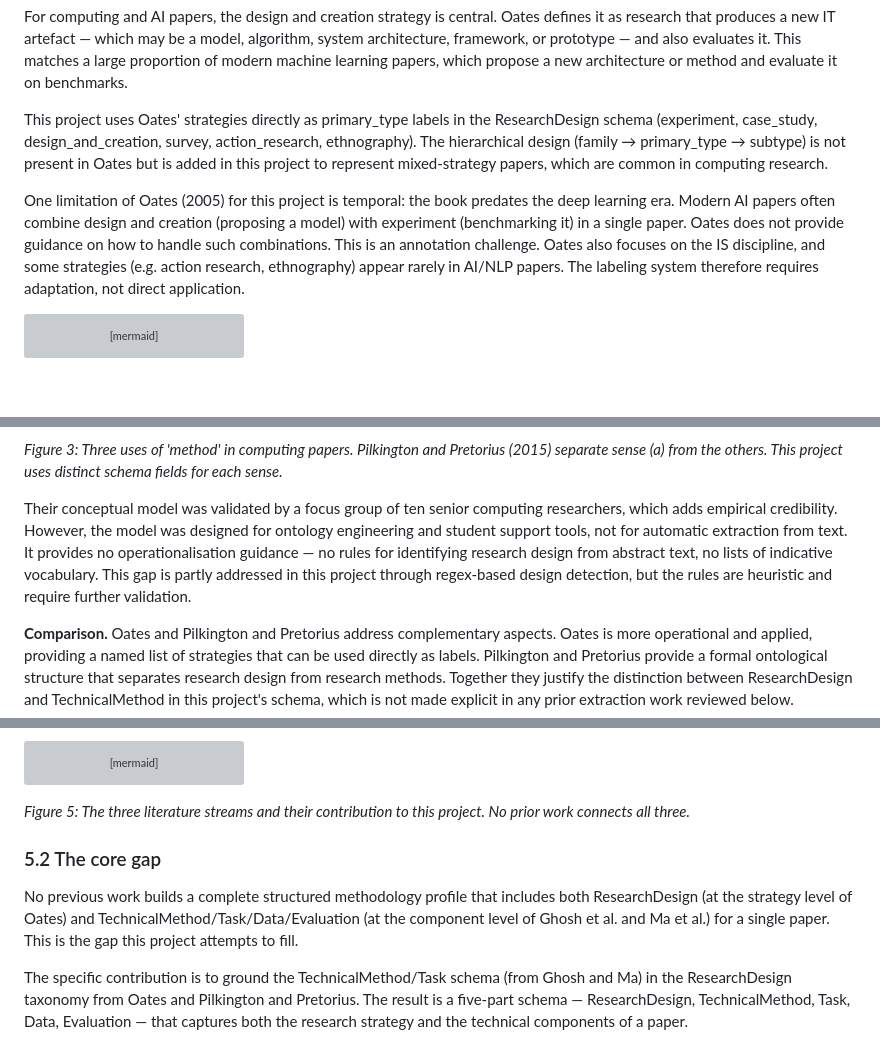
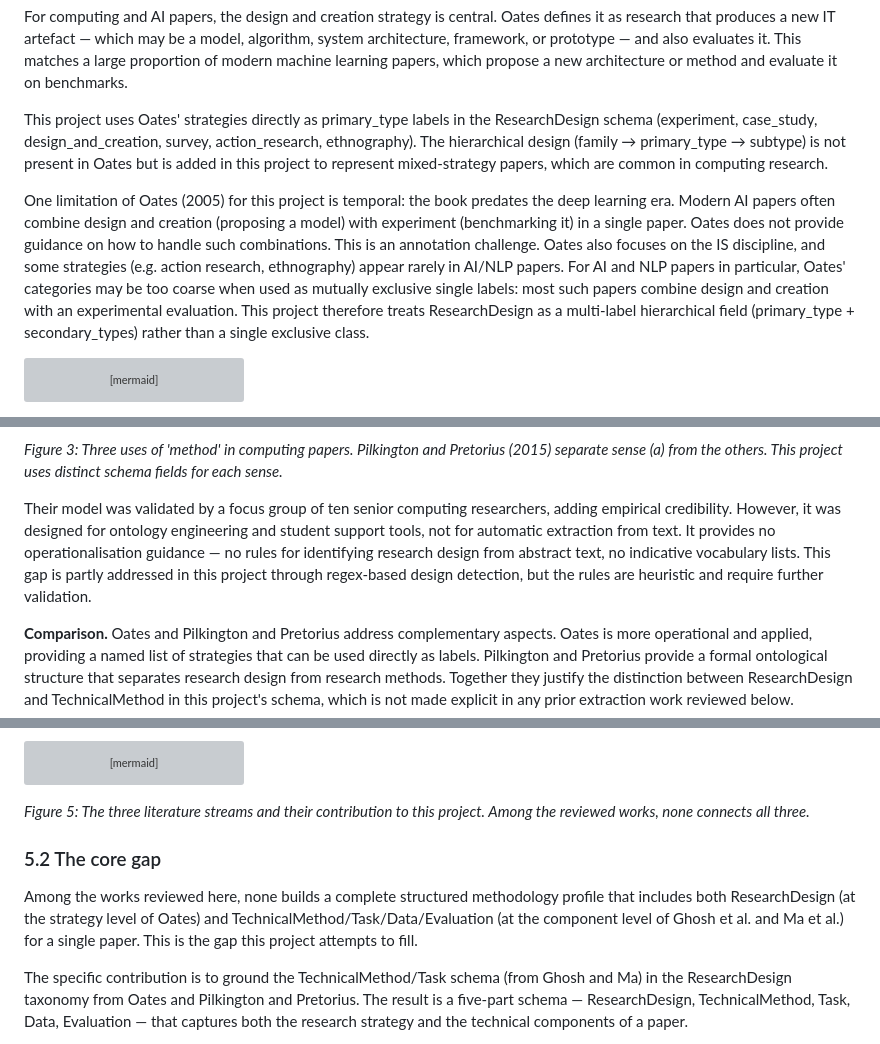
Before and after one commit to sanemat/uol-fp, a Markdown page: literaturesurvey.md, 3 parts joined by grey strips. GitHub-like rendering; blank space fills up the shorter version; grey boxes are pictures that could not be loaded.

````diff
--- a/literaturesurvey.md
+++ b/literaturesurvey.md
@@ -70,7 +72,7 @@ For computing and AI papers, the design and creation strategy is central. Oates
 
 This project uses Oates' strategies directly as primary_type labels in the ResearchDesign schema (experiment, case_study, design_and_creation, survey, action_research, ethnography). The hierarchical design (family → primary_type → subtype) is not present in Oates but is added in this project to represent mixed-strategy papers, which are common in computing research.
 
-One limitation of Oates (2005) for this project is temporal: the book predates the deep learning era. Modern AI papers often combine design and creation (proposing a model) with experiment (benchmarking it) in a single paper. Oates does not provide guidance on how to handle such combinations. This is an annotation challenge. Oates also focuses on the IS discipline, and some strategies (e.g. action research, ethnography) appear rarely in AI/NLP papers. The labeling system therefore requires adaptation, not direct application.
+One limitation of Oates (2005) for this project is temporal: the book predates the deep learning era. Modern AI papers often combine design and creation (proposing a model) with experiment (benchmarking it) in a single paper. Oates does not provide guidance on how to handle such combinations. This is an annotation challenge. Oates also focuses on the IS discipline, and some strategies (e.g. action research, ethnography) appear rarely in AI/NLP papers. For AI and NLP papers in particular, Oates' categories may be too coarse when used as mutually exclusive single labels: most such papers combine design and creation with an experimental evaluation. This project therefore treats ResearchDesign as a multi-label hierarchical field (primary_type + secondary_types) rather than a single exclusive class.
 
 ```mermaid
 graph TD
@@ -115,7 +117,7 @@ graph TD
 
 *Figure 3: Three uses of 'method' in computing papers. Pilkington and Pretorius (2015) separate sense (a) from the others. This project uses distinct schema fields for each sense.*
 
-Their conceptual model was validated by a focus group of ten senior computing researchers, which adds empirical credibility. However, the model was designed for ontology engineering and student support tools, not for automatic extraction from text. It provides no operationalisation guidance — no rules for identifying research design from abstract text, no lists of indicative vocabulary. This gap is partly addressed in this project through regex-based design detection, but the rules are heuristic and require further validation.
+Their model was validated by a focus group of ten senior computing researchers, adding empirical credibility. However, it was designed for ontology engineering and student support tools, not for automatic extraction from text. It provides no operationalisation guidance — no rules for identifying research design from abstract text, no indicative vocabulary lists. This gap is partly addressed in this project through regex-based design detection, but the rules are heuristic and require further validation.
 
 **Comparison.** Oates and Pilkington and Pretorius address complementary aspects. Oates is more operational and applied, providing a named list of strategies that can be used directly as labels. Pilkington and Pretorius provide a formal ontological structure that separates research design from research methods. Together they justify the distinction between ResearchDesign and TechnicalMethod in this project's schema, which is not made explicit in any prior extraction work reviewed below.
 
@@ -233,11 +237,11 @@ flowchart TD
     S3 -->|NER backbone and vocabulary| TP
 ```
 
-*Figure 5: The three literature streams and their contribution to this project. No prior work connects all three.*
+*Figure 5: The three literature streams and their contribution to this project. Among the reviewed works, none connects all three.*
 
 ### 5.2 The core gap
 
-No previous work builds a complete structured methodology profile that includes both ResearchDesign (at the strategy level of Oates) and TechnicalMethod/Task/Data/Evaluation (at the component level of Ghosh et al. and Ma et al.) for a single paper. This is the gap this project attempts to fill.
+Among the works reviewed here, none builds a complete structured methodology profile that includes both ResearchDesign (at the strategy level of Oates) and TechnicalMethod/Task/Data/Evaluation (at the component level of Ghosh et al. and Ma et al.) for a single paper. This is the gap this project attempts to fill.
 
 The specific contribution is to ground the TechnicalMethod/Task schema (from Ghosh and Ma) in the ResearchDesign taxonomy from Oates and Pilkington and Pretorius. The result is a five-part schema — ResearchDesign, TechnicalMethod, Task, Data, Evaluation — that captures both the research strategy and the technical components of a paper.
 
````
Also changed, not shown: other parts of literaturesurvey.md (+17 -11 lines).
